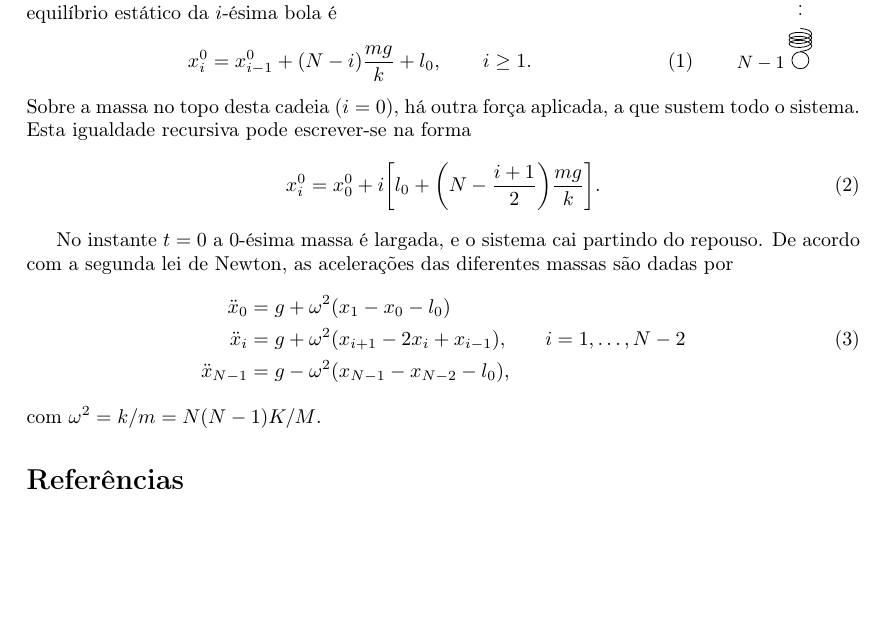
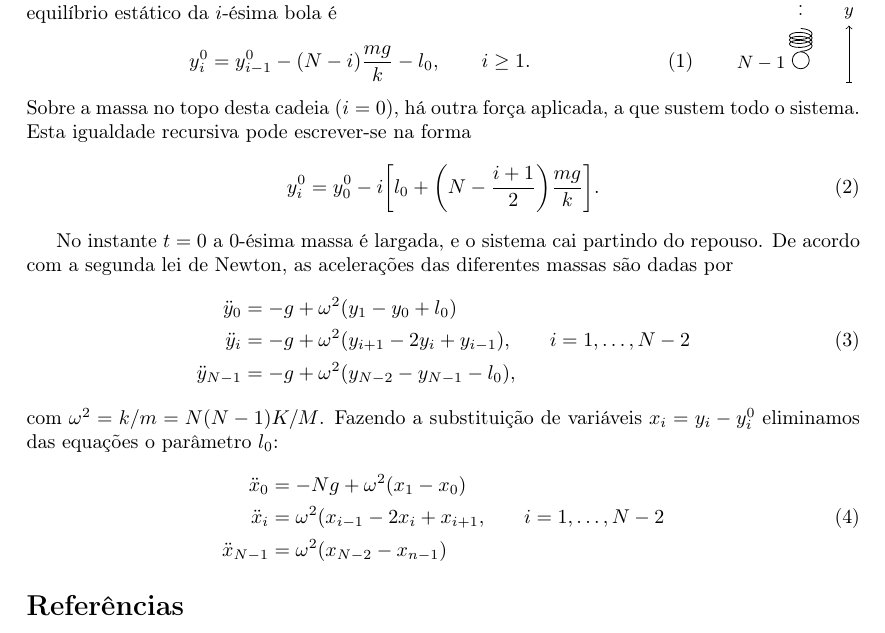
Before and after one commit to ljmamoreira/fslinky, a LaTeX document (docs/manyMasses/mm.tex): part of page 2 of 2, cut so that both start at the same text, the shorter picture padded with empty space. Compiled offline with pdfLaTeX.

Commit message:
Updated mm.tex

```diff
--- a/docs/manyMasses/mm.tex
+++ b/docs/manyMasses/mm.tex
@@ -60,7 +60,7 @@ regularmente}
   massas suspensas nessa mesma mola) deve ser nula. Assim, a condição de
   equilíbrio estático da $i$-ésima bola é
   \begin{equation}
-    x^0_i = x^0_{i-1} + (N-i)\frac{mg}{k} + l_0, \qquad i\geq1.
+    y^0_i = y^0_{i-1} - (N-i)\frac{mg}{k} - l_0, \qquad i\geq1.
   \end{equation}
 \end{minipage}\hfill
 \begin{tikzpicture}[baseline=(current bounding box.north)]
@@ -73,3 +72,4 @@ regularmente}
+  \draw [->] (0.85,-4.7) -- +(0,1) node[above]{$y$};
   % Spring
   \tikzset
   {
@@ -102,7 +102,7 @@ regularmente}
 Sobre a massa no topo desta cadeia ($i=0$), há outra força aplicada, a que
 sustem todo o sistema. Esta igualdade recursiva pode escrever-se na forma
 \begin{equation}
-  x^0_i = x^0_0 + i\qty[l_0 + \qty(N-\frac{i+1}{2})\frac{mg}{k}].
+  y^0_i = y^0_0 - i\qty[l_0 + \qty(N-\frac{i+1}{2})\frac{mg}{k}].
 \end{equation}
 
 No instante $t=0$ a 0-ésima massa é largada, e o sistema cai partindo do
@@ -110,13 +110,21 @@ repouso. De acordo com a segunda lei de Newton, as acelerações das diferentes
 massas são dadas por
 \begin{equation}
   \begin{aligned}
-    \ddot x_0     &= g + \omega^2 (x_1-x_0-l_0)\\
-    \ddot x_i     &= g + \omega^2
-      (x_{i+1}-2x_i+x_{i-1}),\qquad i=1, \ldots, N-2\\
-    \ddot x_{N-1} &= g - \omega^2 (x_{N-1}-x_{N-2}-l_0),
+    \ddot y_0     &= -g + \omega^2 (y_1-y_0+l_0)\\
+    \ddot y_i     &= -g + \omega^2
+      (y_{i+1}-2y_i+y_{i-1}),\qquad i=1, \ldots, N-2\\
+    \ddot y_{N-1} &= -g + \omega^2 (y_{N-2}-y_{N-1}-l_0),
   \end{aligned}
 \end{equation}
-com $\omega^2=k/m=N(N-1)K/M$.
+com $\omega^2=k/m=N(N-1)K/M$. Fazendo a substituição de variáveis $x_i=y_i -
+y_i^0$ eliminamos das equações o parâmetro $l_0$:
+\begin{equation}
+  \begin{aligned}
+    \ddot x_0 &=-Ng+\omega^2(x_1-x_0)\\
+    \ddot x_i &= \omega^2(x_{i-1}-2x_i+x_{i+1},\qquad i=1, \ldots, N-2\\
+    \ddot x_{N-1} &=\omega^2(x_{N-2}-x_{n-1})
+  \end{aligned}
+\end{equation}
 
 
 %-------------------------------------------------------------------------------
```
Also changed, not shown: docs/manyMasses/mm.tex (3 more changed lines).
